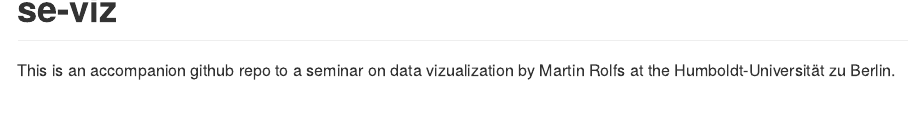
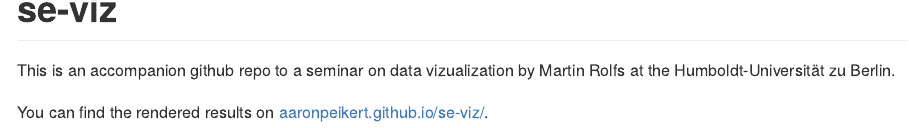
Before and after one commit to aaronpeikert/se-viz, an R Markdown document (README.Rmd): the page in a window 1100 px wide, from its top. The pictures show the output file README.md that the author committed with the source, drawn offline in the style of GitHub.

Commit message:
add links

```diff
--- a/README.Rmd
+++ b/README.Rmd
@@ -17,3 +17,5 @@
 <!-- badges: end -->
 
 This is an accompanion github repo to a seminar on data vizualization by Martin Rolfs at the Humboldt-Universität zu Berlin.
+
+You can find the rendered results on [aaronpeikert.github.io/se-viz/](https://aaronpeikert.github.io/se-viz/).
```
Also changed, not shown: about.Rmd (+2 -0 lines), README.md, 1 other file.
